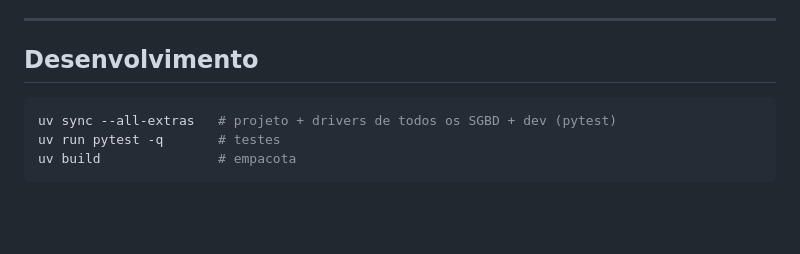
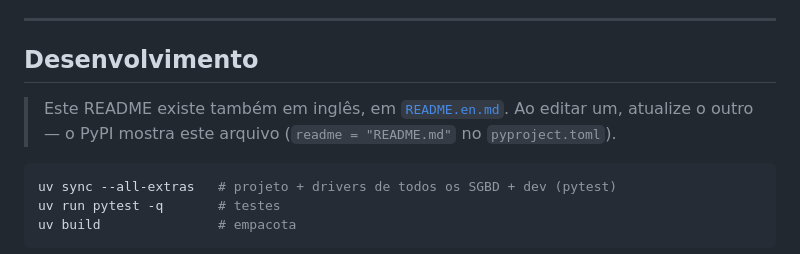
Before and after one commit to joaopedrozg/conduto, a Markdown page: README.md, the part around one of its changes. GitHub-like rendering; blank space fills up the shorter version.

````diff
--- a/README.md
+++ b/README.md
@@ -469,6 +471,8 @@ Versões suportadas: 18 (padrão) e 17 (`-Version 17`). Documentação oficial:
 
 ## Desenvolvimento
 
+> Este README existe também em inglês, em [`README.en.md`](https://github.com/joaopedrozg/conduto/blob/main/README.en.md). Ao editar um, atualize o outro — o PyPI mostra este arquivo (`readme = "README.md"` no `pyproject.toml`).
+
 ```bash
 uv sync --all-extras   # projeto + drivers de todos os SGBD + dev (pytest)
 uv run pytest -q       # testes
````
Also changed, not shown: other parts of README.md (+2 -0 lines), README.en.md (added, +500 -0 lines).
